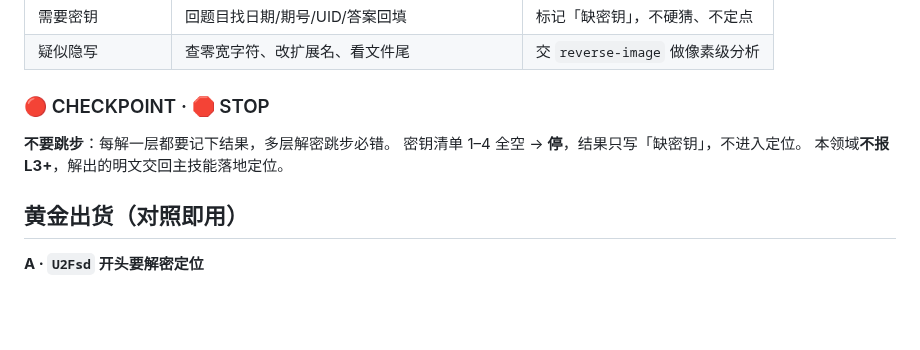
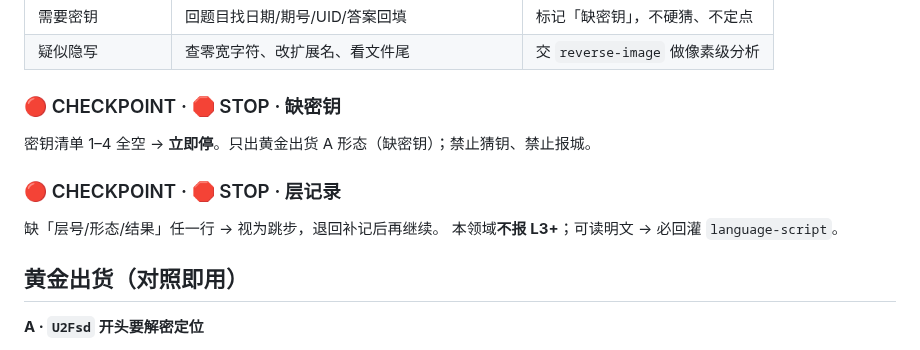
Before and after one commit to xiaoyangtx996/Searching-skill, a Markdown page: crypto-ciphers/SKILL.md, the part around the change. Drawn GitHub-style; blank space fills up the shorter version.

Commit message:
optimize crypto-ciphers: dim4 split dual CHECKPOINT for key vs layer log

```diff
--- a/crypto-ciphers/SKILL.md
+++ b/crypto-ciphers/SKILL.md
@@ -74,11 +74,14 @@ openssl enc -d -aes-256-cbc -a -in cipher.txt -k "<密钥>" -out plain.txt
 | 需要密钥 | 回题目找日期/期号/UID/答案回填 | 标记「缺密钥」，不硬猜、不定点 |
 | 疑似隐写 | 查零宽字符、改扩展名、看文件尾 | 交 `reverse-image` 做像素级分析 |
 
-### 🔴 CHECKPOINT · 🛑 STOP
+### 🔴 CHECKPOINT · 🛑 STOP · 缺密钥
 
-**不要跳步**：每解一层都要记下结果，多层解密跳步必错。
-密钥清单 1–4 全空 → **停**，结果只写「缺密钥」，不进入定位。
-本领域**不报 L3+**，解出的明文交回主技能落地定位。
+密钥清单 1–4 全空 → **立即停**。只出黄金出货 A 形态（缺密钥）；禁止猜钥、禁止报城。
+
+### 🔴 CHECKPOINT · 🛑 STOP · 层记录
+
+缺「层号/形态/结果」任一行 → 视为跳步，退回补记后再继续。
+本领域**不报 L3+**；可读明文 → 必回灌 `language-script`。
 
 ## 黄金出货（对照即用）
 
```
